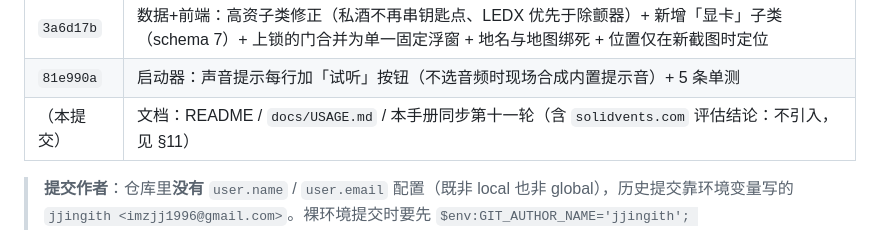
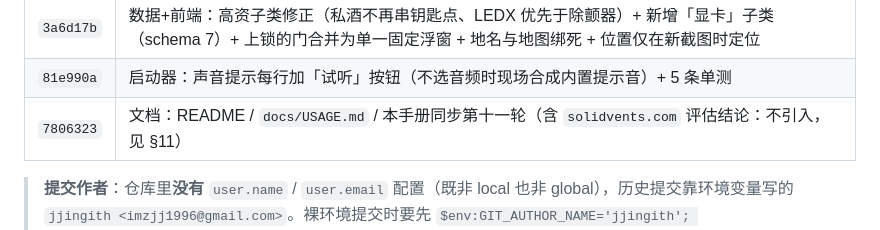
Before and after one commit to jjingith/eft-interactive-map, a Markdown page: AGENT_HANDOFF.md, the part around the change. GitHub-like rendering.

Commit message:
docs: 补第十一轮提交表里的文档提交 hash

```diff
--- a/AGENT_HANDOFF.md
+++ b/AGENT_HANDOFF.md
@@ -668,7 +668,7 @@ topics：`escape-from-tarkov / tarkov / interactive-map / offline / eft / python
 | --- | --- |
 | `3a6d17b` | 数据+前端：高资子类修正（私酒不再串钥匙点、LEDX 优先于除颤器）+ 新增「显卡」子类（schema 7）+ 上锁的门合并为单一固定浮窗 + 地名与地图绑死 + 位置仅在新截图时定位 |
 | `81e990a` | 启动器：声音提示每行加「试听」按钮（不选音频时现场合成内置提示音）+ 5 条单测 |
-| （本提交） | 文档：README / `docs/USAGE.md` / 本手册同步第十一轮（含 `solidvents.com` 评估结论：不引入，见 §11） |
+| `7806323` | 文档：README / `docs/USAGE.md` / 本手册同步第十一轮（含 `solidvents.com` 评估结论：不引入，见 §11） |
 
 > **提交作者**：仓库里**没有** `user.name` / `user.email` 配置（既非 local 也非 global），历史提交靠环境变量写的
 > `jjingith <imzjj1996@gmail.com>`。裸环境提交时要先 `$env:GIT_AUTHOR_NAME='jjingith'; $env:GIT_AUTHOR_EMAIL='imzjj1996@gmail.com';
```
